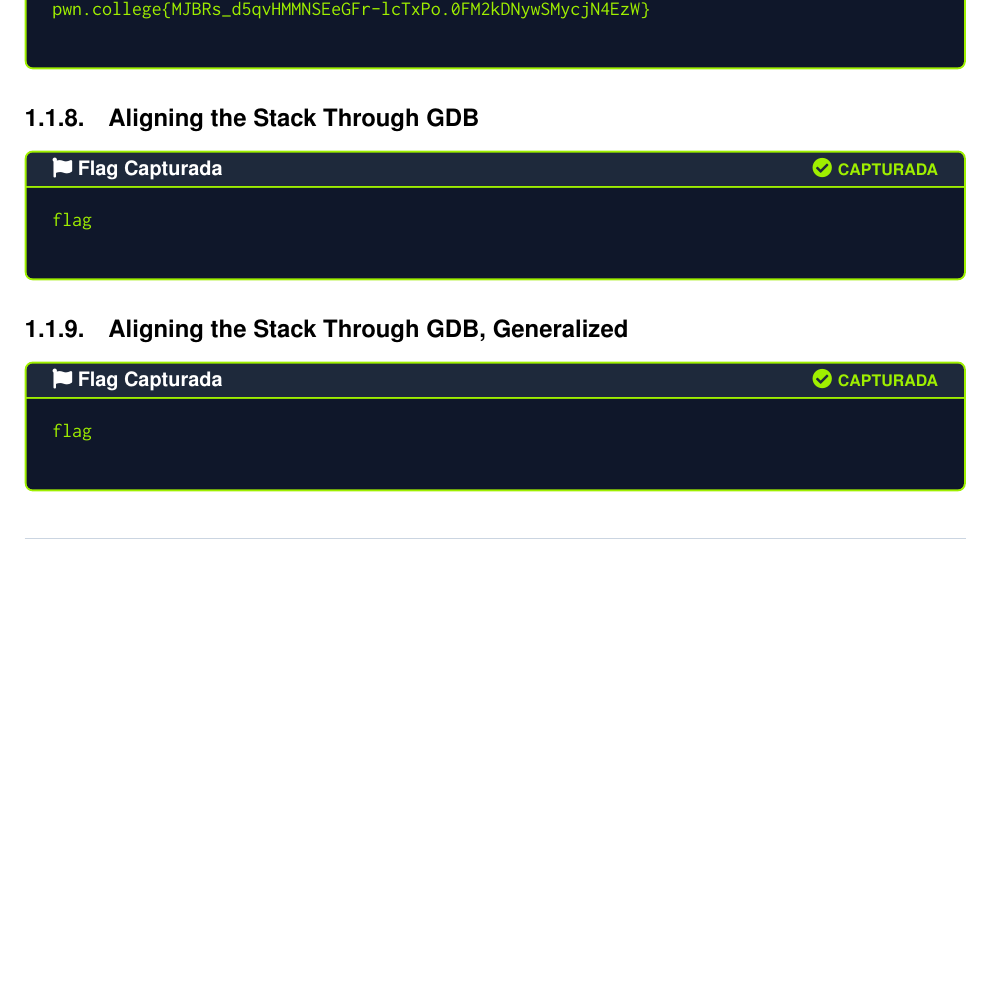
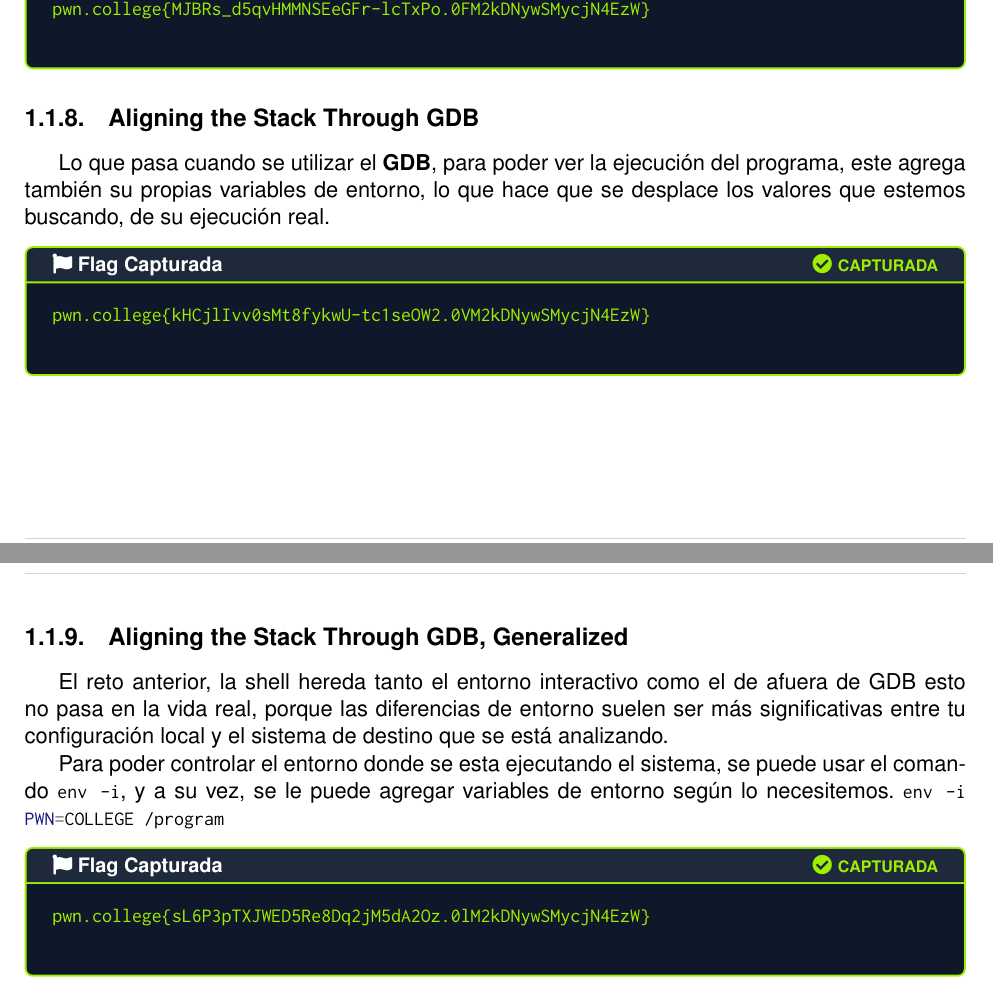
Before and after one commit to errantProgrammer/lain_learning, a LaTeX document (docs/chapters/knowledge_base/pwn.college/computer101/computer101.tex, which reads docs/chapters/knowledge_base/pwn.college/computer101/10the_stack_revisited.tex): part of page 4 of 4 before the commit and two parts of pages 4 and 5 of 5 after it, the two joined at a grey line, cut so that both start at the same text, the shorter picture padded with empty space. The pictures show the PDF file docs/chapters/knowledge_base/pwn.college/computer101/computer101.pdf that the author committed with the source.

Commit message:
complete module 10 the stack revisited

```diff
--- a/docs/chapters/knowledge_base/pwn.college/computer101/10the_stack_revisited.tex
+++ b/docs/chapters/knowledge_base/pwn.college/computer101/10the_stack_revisited.tex
@@ -200,12 +200,22 @@ para desplazar argv[0] a esa dirección.
 \end{flagbox}
 
 \subsection{Aligning the Stack Through GDB}\label{subsec:10-08aligning_the_stack_through_gdb}
-
+Lo que pasa cuando se utilizar el \textbf{GDB}, para poder ver la ejecución del programa, este agrega también
+su propias variables de entorno, lo que hace que se desplace los valores que estemos buscando, de su ejecución real.
 \begin{flagbox}{Flag Capturada}
-	flag
+	pwn.college{kHCjlIvv0sMt8fykwU-tc1seOW2.0VM2kDNywSMycjN4EzW}
 \end{flagbox}
 
 \subsection{Aligning the Stack Through GDB, Generalized}\label{subsec:10-09aligning_the_stack_through_gdb_generalized}
+
+El reto anterior, la shell hereda tanto el entorno interactivo como el de afuera de GDB
+esto no pasa en la vida real, porque las diferencias de entorno suelen ser más significativas
+entre tu configuración local y el sistema de destino que se está analizando.
+
+
+Para poder controlar el entorno donde se esta ejecutando el sistema, se puede usar el comando
+\mintinline{BASH}{env -i}, y a su vez, se le puede agregar variables de entorno según lo necesitemos.
+\mintinline{BASH}{env -i PWN=COLLEGE /program}
 \begin{flagbox}{Flag Capturada}
-	flag
+	pwn.college{sL6P3pTXJWED5Re8Dq2jM5dA2Oz.0lM2kDNywSMycjN4EzW}
 \end{flagbox}
```
Also changed, not shown: docs/chapters/knowledge_base/pwn.college/computer101/computer101.tex (+8 -8 lines), docs/chapters/knowledge_base/pwn.college/computer101/computer101.pdf, docs/main_compilation.pdf.
